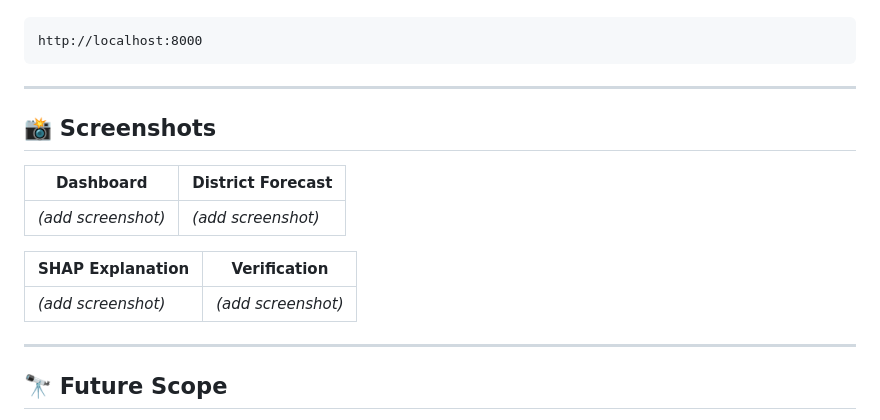
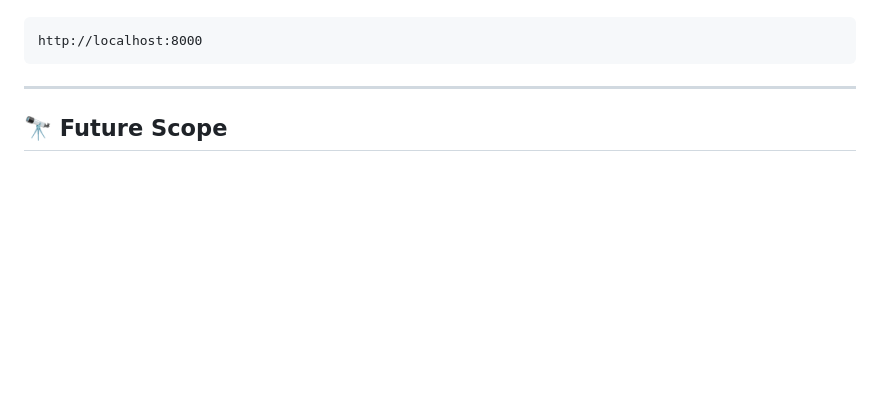
Before and after one commit to MUKULSAINI-76059/REGEN, a Markdown page: README.md, the part around the change. Rendered like a GitHub page; blank space fills up the shorter version.

Commit message:
Remove screenshots section from README
Removed the screenshots section from the README.

```diff
--- a/README.md
+++ b/README.md
@@ -180,17 +180,6 @@ http://localhost:8000
 
 ---
 
-## 📸 Screenshots
-
-| Dashboard | District Forecast |
-| --- | --- |
-| *(add screenshot)* | *(add screenshot)* |
-
-| SHAP Explanation | Verification |
-| --- | --- |
-| *(add screenshot)* | *(add screenshot)* |
-
----
 
 ## 🔭 Future Scope
 
```
